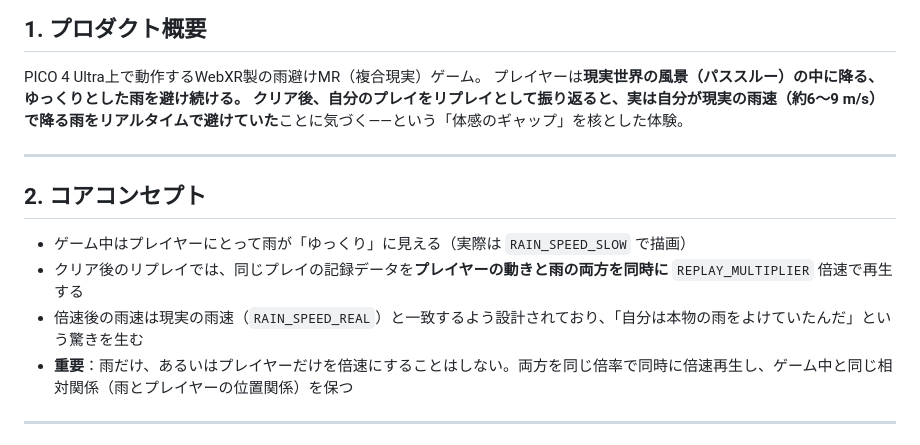
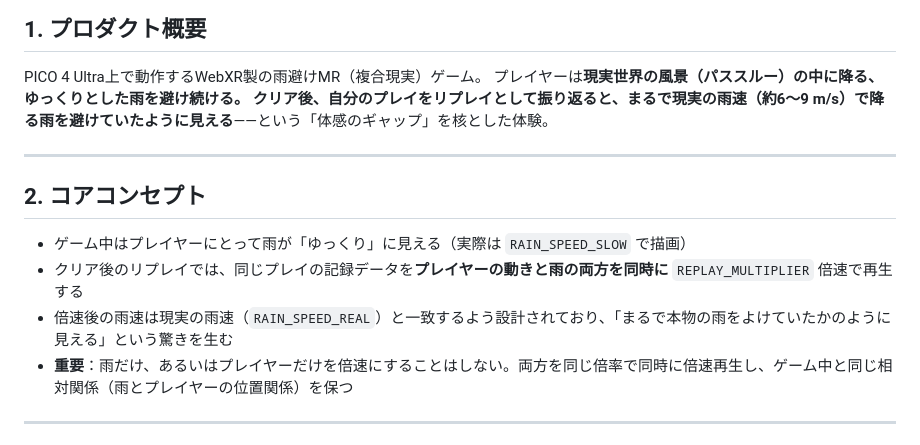
Before and after one commit to Tanakee/hackz-20268-hogehoge, a Markdown page: GAMESPEC.md, the part around the change. Drawn GitHub-style.

```diff
--- a/GAMESPEC.md
+++ b/GAMESPEC.md
@@ -11,7 +11,7 @@
 
 PICO 4 Ultra上で動作するWebXR製の雨避けMR（複合現実）ゲーム。
 プレイヤーは**現実世界の風景（パススルー）**の中に降る、ゆっくりとした雨を避け続ける。
-クリア後、自分のプレイをリプレイとして振り返ると、実は自分が**現実の雨速（約6〜9 m/s）で降る雨をリアルタイムで避けていた**ことに気づく——という「体感のギャップ」を核とした体験。
+クリア後、自分のプレイをリプレイとして振り返ると、まるで**現実の雨速（約6〜9 m/s）で降る雨を避けていたように見える**——という「体感のギャップ」を核とした体験。
 
 ---
 
@@ -19,7 +19,7 @@ PICO 4 Ultra上で動作するWebXR製の雨避けMR（複合現実）ゲーム
 
 - ゲーム中はプレイヤーにとって雨が「ゆっくり」に見える（実際は `RAIN_SPEED_SLOW` で描画）
 - クリア後のリプレイでは、同じプレイの記録データを**プレイヤーの動きと雨の両方を同時に** `REPLAY_MULTIPLIER` 倍速で再生する
-- 倍速後の雨速は現実の雨速（`RAIN_SPEED_REAL`）と一致するよう設計されており、「自分は本物の雨をよけていたんだ」という驚きを生む
+- 倍速後の雨速は現実の雨速（`RAIN_SPEED_REAL`）と一致するよう設計されており、「まるで本物の雨をよけていたかのように見える」という驚きを生む
 - **重要**：雨だけ、あるいはプレイヤーだけを倍速にすることはしない。両方を同じ倍率で同時に倍速再生し、ゲーム中と同じ相対関係（雨とプレイヤーの位置関係）を保つ
 
 ---
```
Also changed, not shown: DEVPLAN.md (+3 -3 lines).
